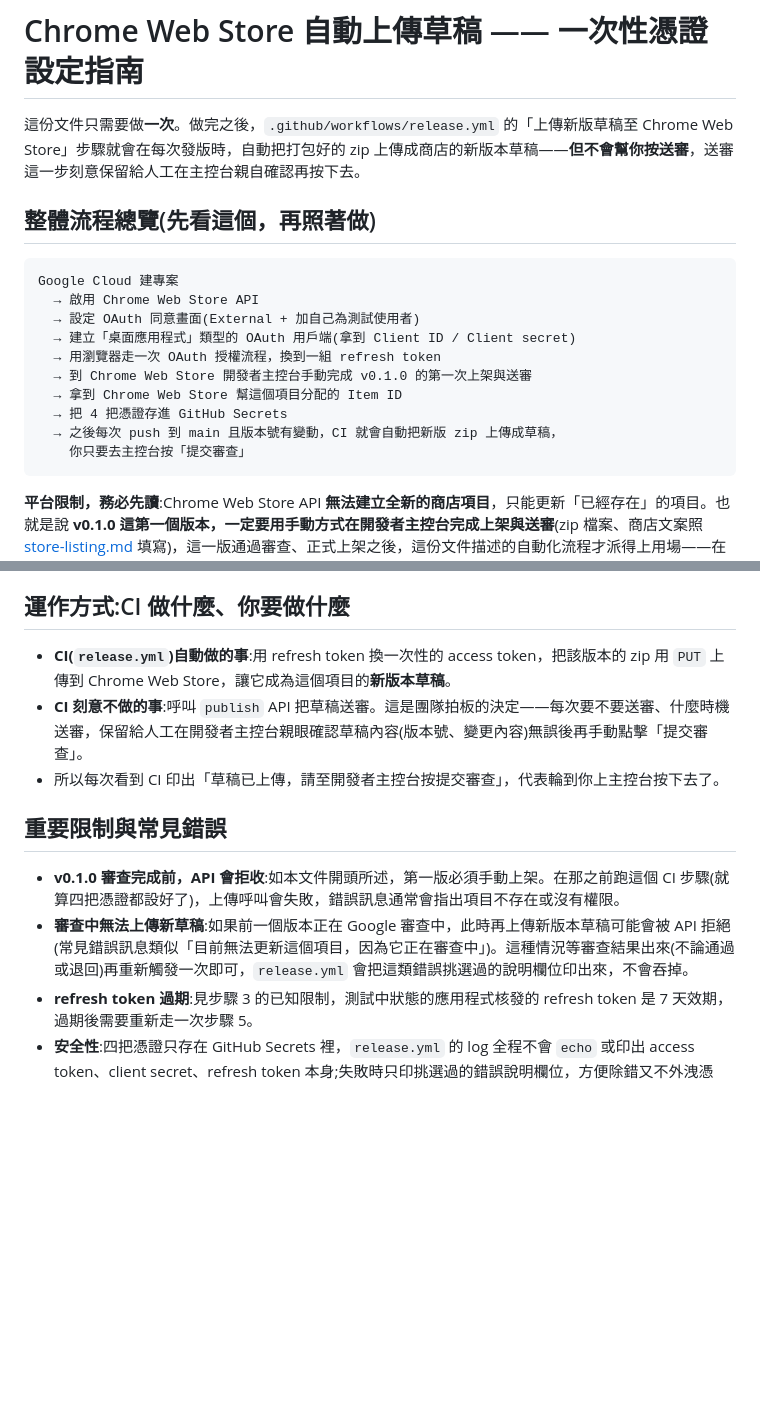
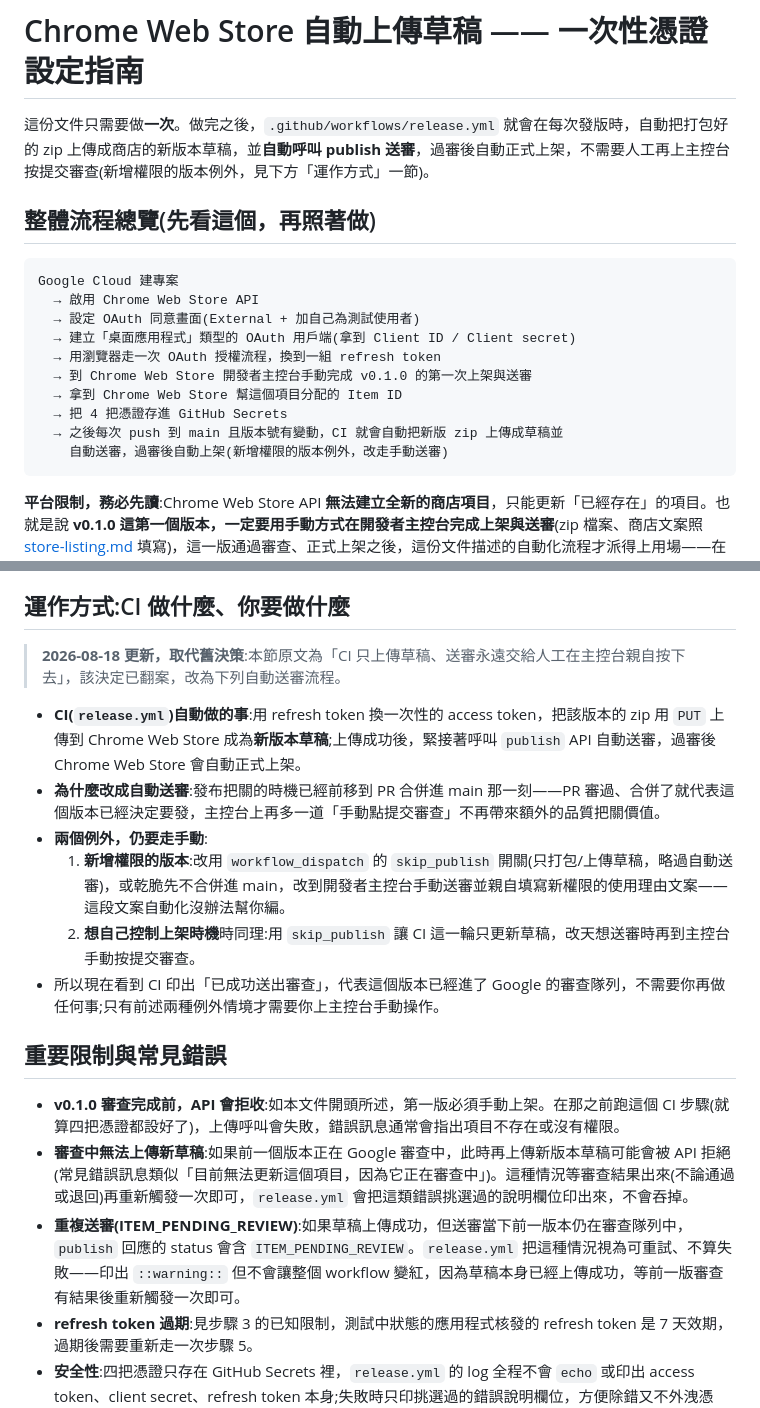
Before and after one commit to hunandy14/threads-clean-link, a Markdown page: docs/cws-publish-setup.md, 2 parts joined by grey strips. GitHub-like rendering; blank space fills up the shorter version.

Commit message:
docs: cws-publish-setup 同步自動發布新決策
舊決策(CI 只上傳草稿、送審永遠人工在主控台按)已翻案:個人專案、零新增
權限版本的手動送審沒有品質把關價值,發布把關時機前移到 PR 合併進 main
那一刻,照社群慣例改走全自動。更新「運作方式」一節說明自動送審流程與
翻案理由,並列出兩個仍需手動的例外(新增權限的版本、想自控上架時機),
同步補充 ITEM_PENDING_REVIEW 警告不算失敗的說明,附變更日期與取代舊
決策字樣。

Co-Authored-By: Claude Fable 5 <noreply@anthropic.com>

````diff
--- a/docs/cws-publish-setup.md
+++ b/docs/cws-publish-setup.md
@@ -1,6 +1,6 @@
 # Chrome Web Store 自動上傳草稿 —— 一次性憑證設定指南
 
-這份文件只需要做**一次**。做完之後，`.github/workflows/release.yml` 的「上傳新版草稿至 Chrome Web Store」步驟就會在每次發版時，自動把打包好的 zip 上傳成商店的新版本草稿——**但不會幫你按送審**，送審這一步刻意保留給人工在主控台親自確認再按下去。
+這份文件只需要做**一次**。做完之後，`.github/workflows/release.yml` 就會在每次發版時，自動把打包好的 zip 上傳成商店的新版本草稿，並**自動呼叫 publish 送審**，過審後自動正式上架，不需要人工再上主控台按提交審查(新增權限的版本例外，見下方「運作方式」一節)。
 
 ## 整體流程總覽(先看這個，再照著做)
 
@@ -13,8 +13,8 @@ Google Cloud 建專案
   → 到 Chrome Web Store 開發者主控台手動完成 v0.1.0 的第一次上架與送審
   → 拿到 Chrome Web Store 幫這個項目分配的 Item ID
   → 把 4 把憑證存進 GitHub Secrets
-  → 之後每次 push 到 main 且版本號有變動，CI 就會自動把新版 zip 上傳成草稿，
-    你只要去主控台按「提交審查」
+  → 之後每次 push 到 main 且版本號有變動，CI 就會自動把新版 zip 上傳成草稿並
+    自動送審，過審後自動上架(新增權限的版本例外，改走手動送審)
 ```
 
 **平台限制，務必先讀**:Chrome Web Store API **無法建立全新的商店項目**，只能更新「已經存在」的項目。也就是說 **v0.1.0 這第一個版本，一定要用手動方式在開發者主控台完成上架與送審**(zip 檔案、商店文案照 [store-listing.md](./store-listing.md) 填寫)，這一版通過審查、正式上架之後，這份文件描述的自動化流程才派得上用場——在那之前，API 呼叫一律會被拒收(通常是「item not found」之類的錯誤，因為項目根本還不存在)。
@@ -125,13 +125,19 @@ curl -X POST https://oauth2.googleapis.com/token \
 
 ## 運作方式:CI 做什麼、你要做什麼
 
-- **CI(`release.yml`)自動做的事**:用 refresh token 換一次性的 access token，把該版本的 zip 用 `PUT` 上傳到 Chrome Web Store，讓它成為這個項目的**新版本草稿**。
-- **CI 刻意不做的事**:呼叫 `publish` API 把草稿送審。這是團隊拍板的決定——每次要不要送審、什麼時機送審，保留給人工在開發者主控台親眼確認草稿內容(版本號、變更內容)無誤後再手動點擊「提交審查」。
-- 所以每次看到 CI 印出「草稿已上傳，請至開發者主控台按提交審查」，代表輪到你上主控台按下去了。
+> **2026-08-18 更新，取代舊決策**:本節原文為「CI 只上傳草稿、送審永遠交給人工在主控台親自按下去」，該決定已翻案，改為下列自動送審流程。
+
+- **CI(`release.yml`)自動做的事**:用 refresh token 換一次性的 access token，把該版本的 zip 用 `PUT` 上傳到 Chrome Web Store 成為**新版本草稿**;上傳成功後，緊接著呼叫 `publish` API 自動送審，過審後 Chrome Web Store 會自動正式上架。
+- **為什麼改成自動送審**:發布把關的時機已經前移到 PR 合併進 main 那一刻——PR 審過、合併了就代表這個版本已經決定要發，主控台上再多一道「手動點提交審查」不再帶來額外的品質把關價值。
+- **兩個例外，仍要走手動**:
+  1. **新增權限的版本**:改用 `workflow_dispatch` 的 `skip_publish` 開關(只打包/上傳草稿，略過自動送審)，或乾脆先不合併進 main，改到開發者主控台手動送審並親自填寫新權限的使用理由文案——這段文案自動化沒辦法幫你編。
+  2. **想自己控制上架時機**時同理:用 `skip_publish` 讓 CI 這一輪只更新草稿，改天想送審時再到主控台手動按提交審查。
+- 所以現在看到 CI 印出「已成功送出審查」，代表這個版本已經進了 Google 的審查隊列，不需要你再做任何事;只有前述兩種例外情境才需要你上主控台手動操作。
 
 ## 重要限制與常見錯誤
 
 - **v0.1.0 審查完成前，API 會拒收**:如本文件開頭所述，第一版必須手動上架。在那之前跑這個 CI 步驟(就算四把憑證都設好了)，上傳呼叫會失敗，錯誤訊息通常會指出項目不存在或沒有權限。
 - **審查中無法上傳新草稿**:如果前一個版本正在 Google 審查中，此時再上傳新版本草稿可能會被 API 拒絕(常見錯誤訊息類似「目前無法更新這個項目，因為它正在審查中」)。這種情況等審查結果出來(不論通過或退回)再重新觸發一次即可，`release.yml` 會把這類錯誤挑選過的說明欄位印出來，不會吞掉。
+- **重複送審(ITEM_PENDING_REVIEW)**:如果草稿上傳成功，但送審當下前一版本仍在審查隊列中，`publish` 回應的 status 會含 `ITEM_PENDING_REVIEW`。`release.yml` 把這種情況視為可重試、不算失敗——印出 `::warning::` 但不會讓整個 workflow 變紅，因為草稿本身已經上傳成功，等前一版審查有結果後重新觸發一次即可。
 - **refresh token 過期**:見步驟 3 的已知限制，測試中狀態的應用程式核發的 refresh token 是 7 天效期，過期後需要重新走一次步驟 5。
 - **安全性**:四把憑證只存在 GitHub Secrets 裡，`release.yml` 的 log 全程不會 `echo` 或印出 access token、client secret、refresh token 本身;失敗時只印挑選過的錯誤說明欄位，方便除錯又不外洩憑證。
````
